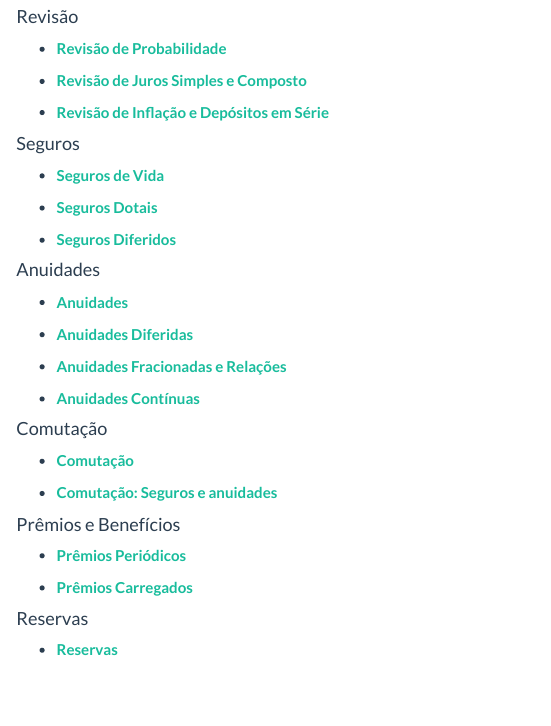
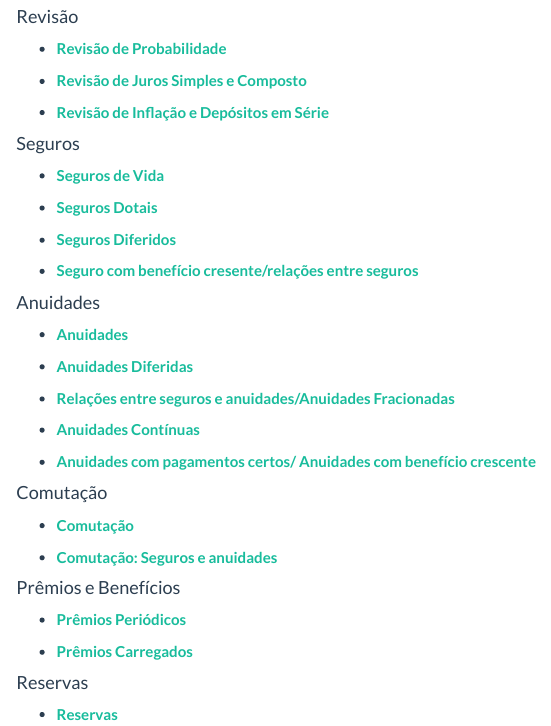
Before and after one commit to atuaria/portalhalley, an R Markdown document (notas de aula.Rmd): the page in a window 1100 px wide, from 300 px down. Rendered offline with R 4.5, knitr and Pandoc, with nearby package versions.

Commit message:
atualizacao notas de aula

```diff
--- a/notas de aula.Rmd
+++ b/notas de aula.Rmd
@@ -31,15 +31,19 @@ Notas de aula do curso de Matemática Atuarial 1 da Universidade Federal de Alfe
 
 - <a href="https://atuaria.github.io/portalhalley/PDF/MatematicaAtuarial1/SegurosDiferidos.pdf"target="_blank">**Seguros Diferidos**</a>
 
+- <a href="https://atuaria.github.io/portalhalley/PDF/MatematicaAtuarial1/Re_seguros.pdf"target="_blank">**Seguro com benefício cresente/relações entre seguros**</a>
+
 #### Anuidades
 
 - <a href="https://atuaria.github.io/portalhalley/PDF/MatematicaAtuarial1/Anuidades.pdf"target="_blank">**Anuidades**</a>
 
 - <a href="https://atuaria.github.io/portalhalley/PDF/MatematicaAtuarial1/AnuidadesDiferidas.pdf"target="_blank">**Anuidades Diferidas**</a>
 
-- <a href="https://atuaria.github.io/portalhalley/PDF/MatematicaAtuarial1/AnuidadesFracionadas.pdf"target="_blank">**Anuidades Fracionadas e Relações**</a>
+- <a href="https://atuaria.github.io/portalhalley/PDF/MatematicaAtuarial1/Seguros_anuidades_Fracionadas.pdf"target="_blank">**Relações entre seguros e anuidades/Anuidades Fracionadas**</a>
 
 - <a href="https://atuaria.github.io/portalhalley/PDF/MatematicaAtuarial1/AnuidadesContinuas.pdf"target="_blank">**Anuidades Contínuas**</a>
+
+- <a href="https://atuaria.github.io/portalhalley/PDF/MatematicaAtuarial1/AAnuidadespagamentosCertoEbeneficioCrescente.pdf"target="_blank">**Anuidades com pagamentos certos/ Anuidades com benefício crescente**</a>
 
 #### Comutação
 
```
Also changed, not shown: PDF/MatematicaAtuarial1/Anuidades.pdf, PDF/MatematicaAtuarial1/AnuidadesContinuas.pdf, PDF/MatematicaAtuarial1/AnuidadesDiferidas.pdf, 90 other files.
